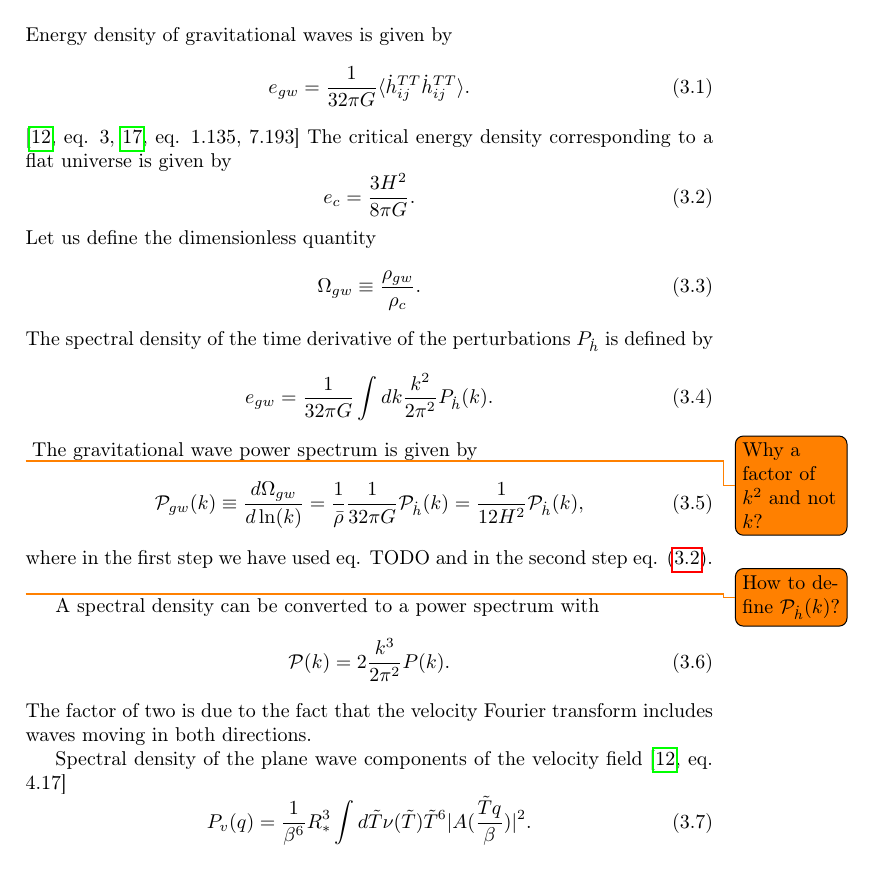
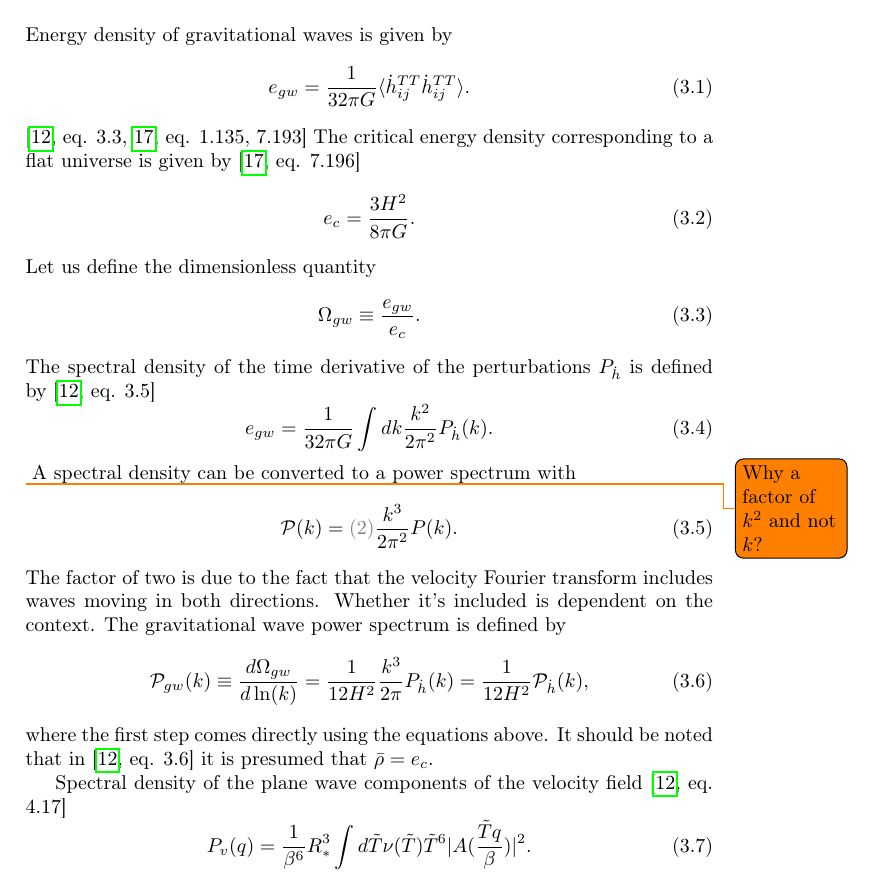
Before and after one commit to AgenttiX/msc-thesis2, a LaTeX thesis (main.tex, which reads tex/gravitational_waves.tex): part of page 27 of 32, cut so that both start at the same text. Compiled offline with pdfLaTeX.

Commit message:
Improve GW math

```diff
--- a/tex/gravitational_waves.tex
+++ b/tex/gravitational_waves.tex
@@ -2,37 +2,43 @@ Energy density of gravitational waves is given by
 \begin{equation}
 e_{gw} = \frac{1}{32 \pi G} \langle \dot{h}_{ij}^{TT} \dot{h}_{ij}^{TT} \rangle.
 \end{equation}
-\cites[eq. 3]{hindmarsh_gw_pt_2019}[eq. 1.135, 7.193]{maggiore_gw_2008}
+\cites[eq. 3.3]{hindmarsh_gw_pt_2019}[eq. 1.135, 7.193]{maggiore_gw_2008}
 The critical energy density corresponding to a flat universe is given by
+\cite[eq. 7.196]{maggiore_gw_2008}
 \begin{equation}
 e_c = \frac{3 H^2}{8 \pi G}.
 \label{eq:e_crit}
 \end{equation}
 Let us define the dimensionless quantity
 \begin{equation}
-\Omega_{gw} \equiv \frac{\rho_{gw}}{\rho_c}.
+\Omega_{gw} \equiv \frac{e_{gw}}{e_c}.
+\label{eq:omega_gw}
 \end{equation}
 The spectral density of the time derivative of the perturbations $P_{\dot{h}}$ is defined by
+\cite[eq. 3.5]{hindmarsh_gw_pt_2019}
 \begin{equation}
 e_{gw} = \frac{1}{32 \pi G} \int dk \frac{k^2}{2 \pi^2} P_{\dot{h}}(k).
 \end{equation}
 \todo{Why a factor of $k^2$ and not $k$?}
-The gravitational wave power spectrum is given by
+A spectral density can be converted to a power spectrum with
+\begin{equation}
+\mathcal{P}(k) = \textcolor{gray}{(2)} \frac{k^3}{2 \pi^2} P(k).
+\label{eq:pow_spec}
+\end{equation}
+The factor of two is due to the fact that the velocity Fourier transform includes waves moving in both directions.
+Whether it's included is dependent on the context.
+The gravitational wave power spectrum is defined by
 \begin{equation}
 \mathcal{P}_{gw}(k)
 \equiv \frac{d \Omega_{gw}}{d \ln (k)}
-= \frac{1}{\bar{\rho}} \frac{1}{32 \pi G} \mathcal{P}_{\dot{h}}(k)
+% = \frac{1}{\bar{\rho}} \frac{1}{32 \pi G} \mathcal{P}_{\dot{h}}(k)
+= \frac{1}{12 H^2} \frac{k^3}{2\pi} P_{\dot{h}}(k)
 = \frac{1}{12 H^2} \mathcal{P}_{\dot{h}}(k),
 \end{equation}
-where in the first step we have used eq. TODO and in the second step eq. \eqref{eq:e_crit}.
-\todo{How to define $\mathcal{P}_{\dot{h}}(k)$?}
+where the first step comes directly using the equations above.
+It should be noted that in \cite[eq. 3.6]{hindmarsh_gw_pt_2019} it is presumed that $\bar{\rho}=e_c$.
 
-A spectral density can be converted to a power spectrum with
-\begin{equation}
-\mathcal{P}(k) = 2 \frac{k^3}{2 \pi^2} P(k).
-\label{eq:pow_spec}
-\end{equation}
-The factor of two is due to the fact that the velocity Fourier transform includes waves moving in both directions.
+% TODO continue proving the steps below
 
 Spectral density of the plane wave components of the velocity field \cite[eq. 4.17]{hindmarsh_gw_pt_2019}
 \begin{equation}
```
